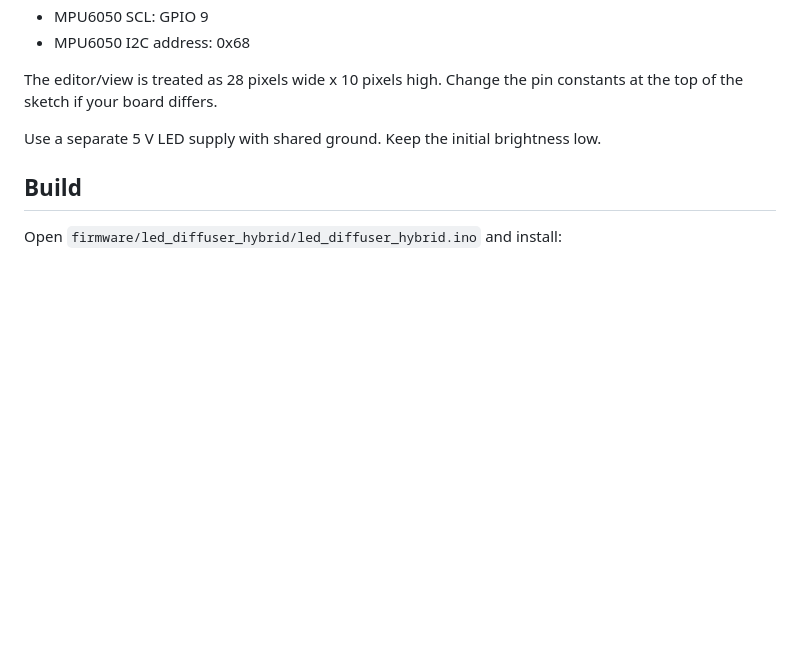
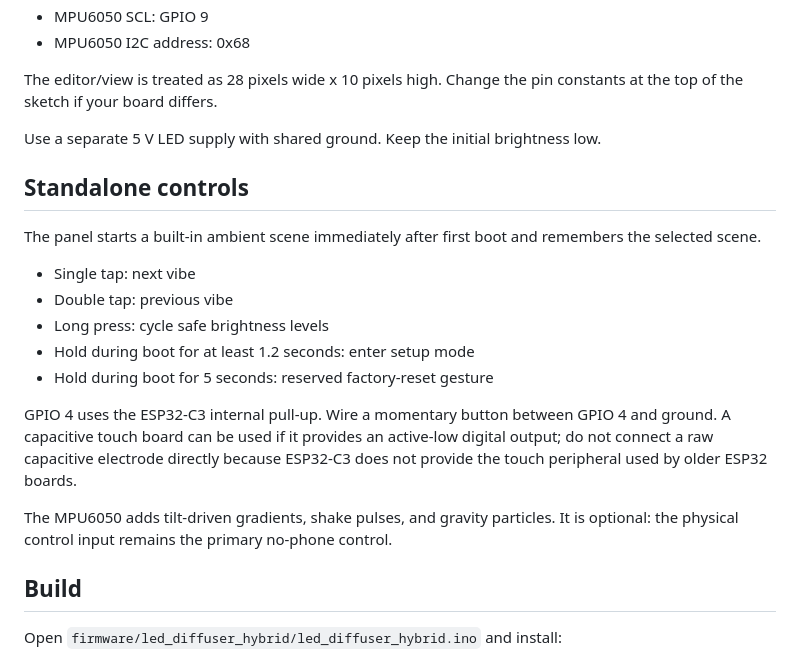
Before and after one commit to Ppetip/LED-Diffuser, a Markdown page: README.md, the part around the change. GitHub-like rendering; blank space fills up the shorter version.

Commit message:
Document standalone button and motion controls

```diff
--- a/README.md
+++ b/README.md
@@ -22,6 +22,20 @@ ESP32-C3 firmware for a 280-pixel diffuser matrix with both:
 The editor/view is treated as 28 pixels wide x 10 pixels high. Change the pin constants at the top of the sketch if your board differs.
 
 Use a separate 5 V LED supply with shared ground. Keep the initial brightness low.
+
+## Standalone controls
+
+The panel starts a built-in ambient scene immediately after first boot and remembers the selected scene.
+
+- Single tap: next vibe
+- Double tap: previous vibe
+- Long press: cycle safe brightness levels
+- Hold during boot for at least 1.2 seconds: enter setup mode
+- Hold during boot for 5 seconds: reserved factory-reset gesture
+
+GPIO 4 uses the ESP32-C3 internal pull-up. Wire a momentary button between GPIO 4 and ground. A capacitive touch board can be used if it provides an active-low digital output; do not connect a raw capacitive electrode directly because ESP32-C3 does not provide the touch peripheral used by older ESP32 boards.
+
+The MPU6050 adds tilt-driven gradients, shake pulses, and gravity particles. It is optional: the physical control input remains the primary no-phone control.
 
 ## Build
 
```
